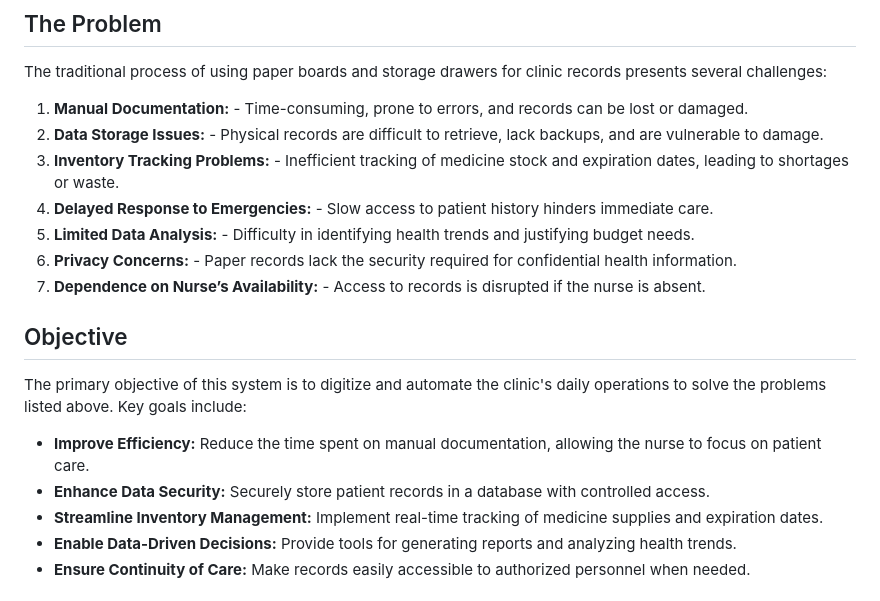
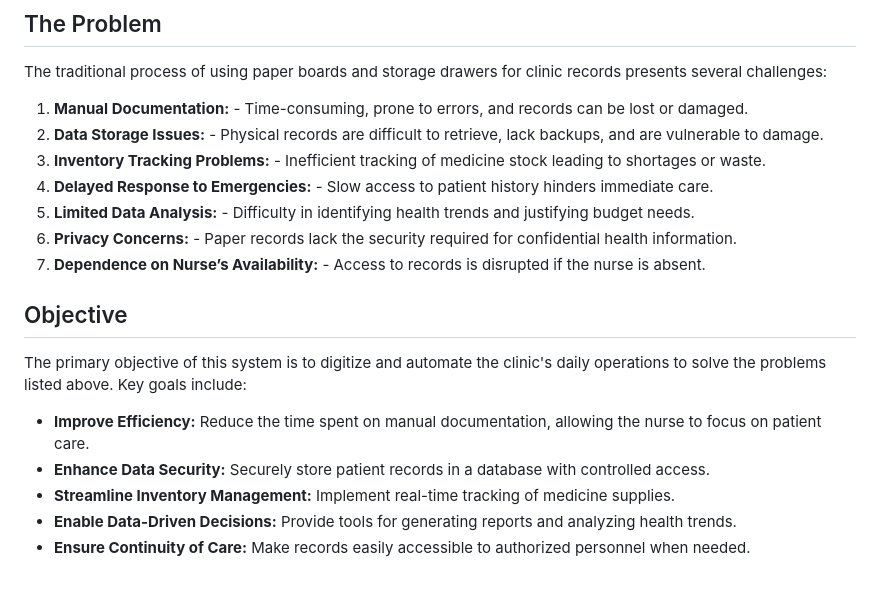
Before and after one commit to AlfonsoDelaLuna/Clinic_Management_System, a Markdown page: README.md, the part around the change. Drawn GitHub-style.

Commit message:
Refine problem and objective statements in README
Removed redundancy in the inventory tracking problem and streamlined the inventory management goal.

```diff
--- a/README.md
+++ b/README.md
@@ -5,17 +5,17 @@ A web-based management system for a school clinic. It is designed to help school
 The traditional process of using paper boards and storage drawers for clinic records presents several challenges:
 1. **Manual Documentation:**  - Time-consuming, prone to errors, and records can be lost or damaged.
 2. **Data Storage Issues:** - Physical records are difficult to retrieve, lack backups, and are vulnerable to damage.
-3. **Inventory Tracking Problems:** - Inefficient tracking of medicine stock and expiration dates, leading to shortages or waste.
-4. **Delayed Response to Emergencies:** - Slow access to patient history hinders immediate care.
-5. **Limited Data Analysis:** - Difficulty in identifying health trends and justifying budget needs.
-6. **Privacy Concerns:** - Paper records lack the security required for confidential health information.
-7. **Dependence on Nurse’s Availability:** - Access to records is disrupted if the nurse is absent.
+3. **Inventory Tracking Problems:** - Inefficient tracking of medicine stock leading to shortages or waste.
+5. **Delayed Response to Emergencies:** - Slow access to patient history hinders immediate care.
+6. **Limited Data Analysis:** - Difficulty in identifying health trends and justifying budget needs.
+7. **Privacy Concerns:** - Paper records lack the security required for confidential health information.
+8. **Dependence on Nurse’s Availability:** - Access to records is disrupted if the nurse is absent.
 
 ## Objective
 The primary objective of this system is to digitize and automate the clinic's daily operations to solve the problems listed above. Key goals include:
 -   **Improve Efficiency:** Reduce the time spent on manual documentation, allowing the nurse to focus on patient care.
 -   **Enhance Data Security:** Securely store patient records in a database with controlled access.
--   **Streamline Inventory Management:** Implement real-time tracking of medicine supplies and expiration dates.
+-   **Streamline Inventory Management:** Implement real-time tracking of medicine supplies.
 -   **Enable Data-Driven Decisions:** Provide tools for generating reports and analyzing health trends.
 -   **Ensure Continuity of Care:** Make records easily accessible to authorized personnel when needed.
 
```
